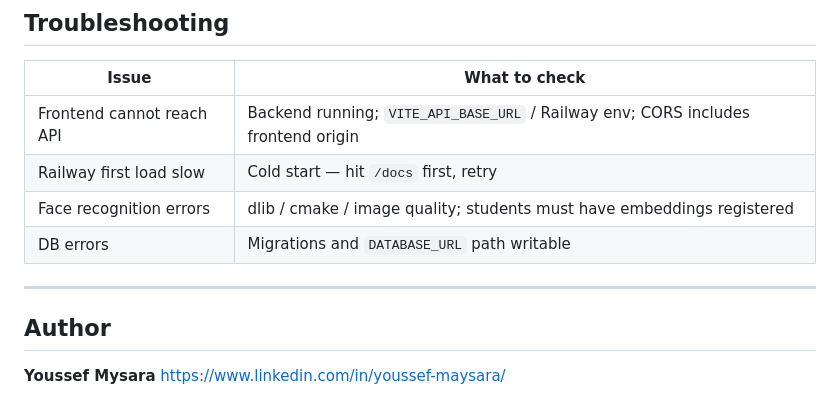
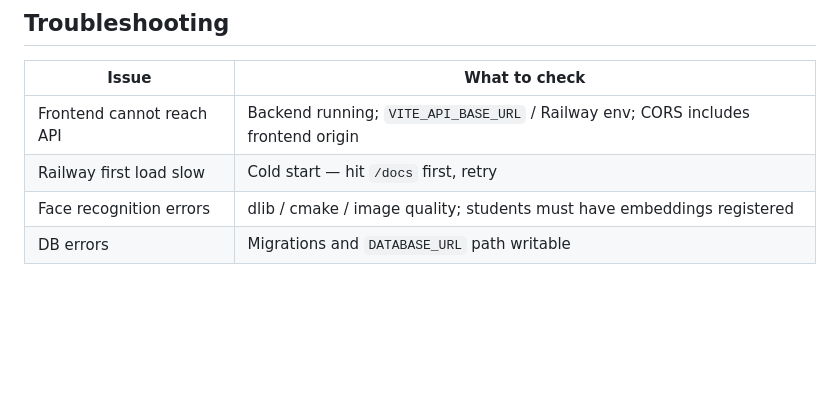
Before and after one commit to YusufMysara/Face-Recognition-Attendance-System, a Markdown page: README.md, the part around the change. Drawn GitHub-style; blank space fills up the shorter version.

Commit message:
.
Removed author section from README.

```diff
--- a/README.md
+++ b/README.md
@@ -144,10 +144,3 @@ Full contract: **`/docs`** on a running backend.
 | Railway first load slow | Cold start — hit `/docs` first, retry |
 | Face recognition errors | dlib / cmake / image quality; students must have embeddings registered |
 | DB errors | Migrations and `DATABASE_URL` path writable |
-
----
-
-## Author
-
-**Youssef Mysara**
- https://www.linkedin.com/in/youssef-maysara/
```
